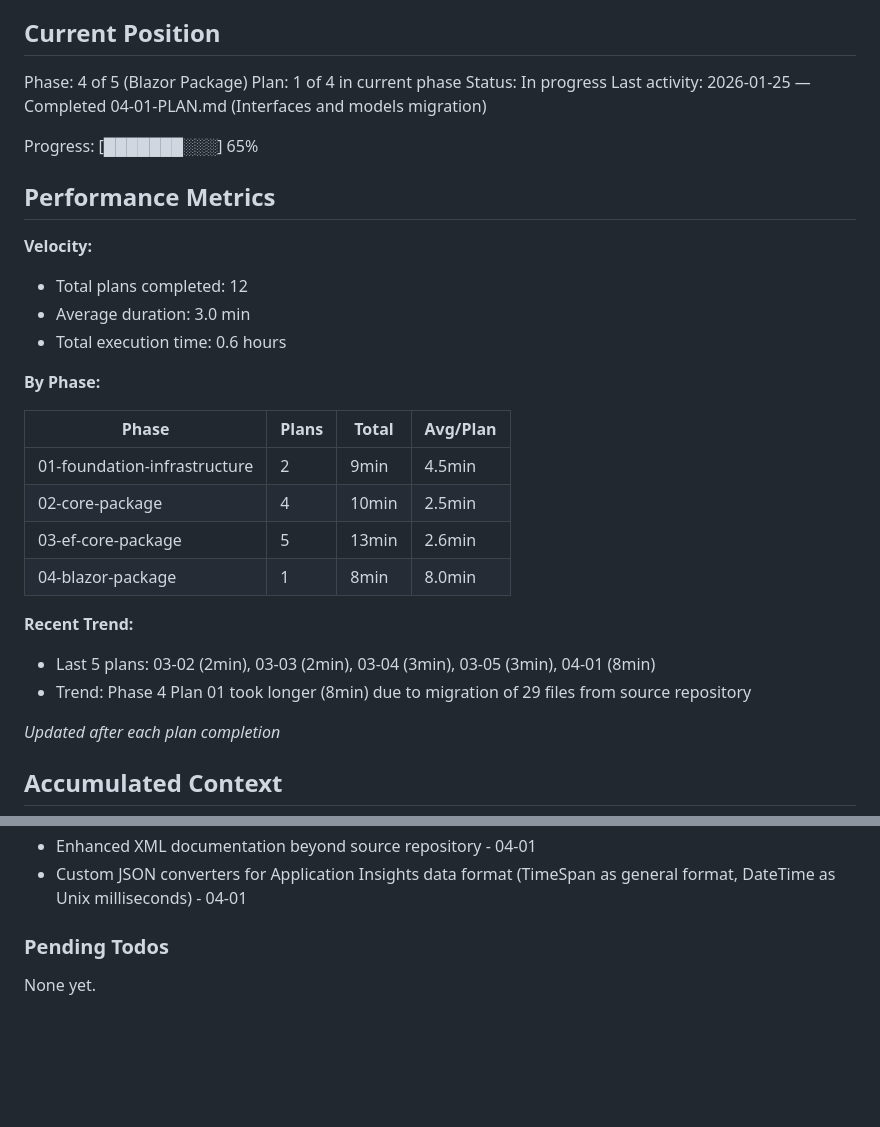
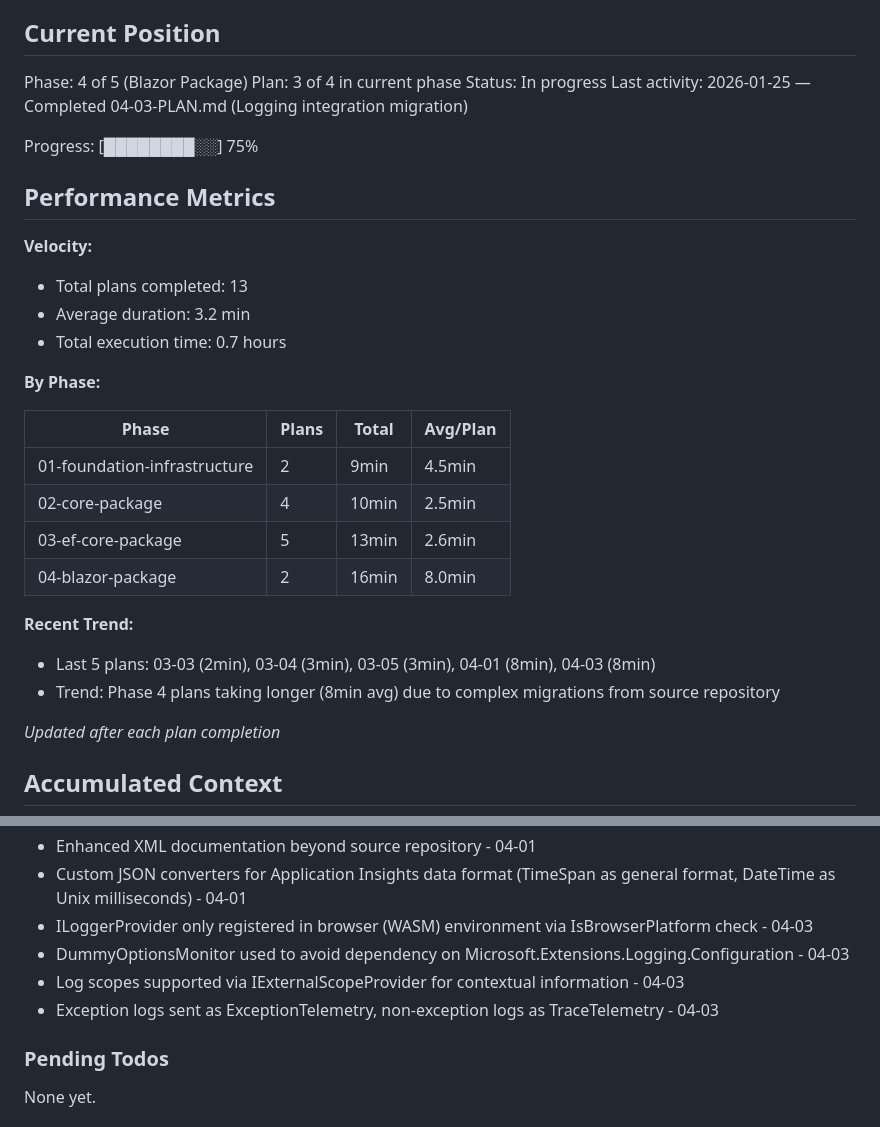
Before and after one commit to kolatts/imagile-framework, a Markdown page: .planning/STATE.md, 2 parts joined by grey strips. Drawn GitHub-style; blank space fills up the shorter version.

Commit message:
docs(04-03): complete logging integration migration plan
Tasks completed: 3/3
- Migrate logger options and NoOp helper
- Migrate logger provider and logger implementation
- Verify integration with DI extensions

SUMMARY: .planning/phases/04-blazor-package/04-03-SUMMARY.md

Co-Authored-By: Claude Sonnet 4.5 <noreply@anthropic.com>

```diff
--- a/.planning/STATE.md
+++ b/.planning/STATE.md
@@ -10,18 +10,18 @@ See: .planning/PROJECT.md (updated 2026-01-25)
 ## Current Position
 
 Phase: 4 of 5 (Blazor Package)
-Plan: 1 of 4 in current phase
+Plan: 3 of 4 in current phase
 Status: In progress
-Last activity: 2026-01-25 — Completed 04-01-PLAN.md (Interfaces and models migration)
+Last activity: 2026-01-25 — Completed 04-03-PLAN.md (Logging integration migration)
 
-Progress: [███████░░░] 65%
+Progress: [████████░░] 75%
 
 ## Performance Metrics
 
 **Velocity:**
-- Total plans completed: 12
-- Average duration: 3.0 min
-- Total execution time: 0.6 hours
+- Total plans completed: 13
+- Average duration: 3.2 min
+- Total execution time: 0.7 hours
 
 **By Phase:**
 
@@ -30,11 +30,11 @@ Progress: [███████░░░] 65%
 | 01-foundation-infrastructure | 2 | 9min | 4.5min |
 | 02-core-package | 4 | 10min | 2.5min |
 | 03-ef-core-package | 5 | 13min | 2.6min |
-| 04-blazor-package | 1 | 8min | 8.0min |
+| 04-blazor-package | 2 | 16min | 8.0min |
 
 **Recent Trend:**
-- Last 5 plans: 03-02 (2min), 03-03 (2min), 03-04 (3min), 03-05 (3min), 04-01 (8min)
-- Trend: Phase 4 Plan 01 took longer (8min) due to migration of 29 files from source repository
+- Last 5 plans: 03-03 (2min), 03-04 (3min), 03-05 (3min), 04-01 (8min), 04-03 (8min)
+- Trend: Phase 4 plans taking longer (8min avg) due to complex migrations from source repository
 
 *Updated after each plan completion*
 
@@ -90,6 +90,10 @@ Recent decisions affecting current work:
 - Preserved all JsonPropertyName attributes for JavaScript SDK compatibility - 04-01
 - Enhanced XML documentation beyond source repository - 04-01
 - Custom JSON converters for Application Insights data format (TimeSpan as general format, DateTime as Unix milliseconds) - 04-01
+- ILoggerProvider only registered in browser (WASM) environment via IsBrowserPlatform check - 04-03
+- DummyOptionsMonitor used to avoid dependency on Microsoft.Extensions.Logging.Configuration - 04-03
+- Log scopes supported via IExternalScopeProvider for contextual information - 04-03
+- Exception logs sent as ExceptionTelemetry, non-exception logs as TraceTelemetry - 04-03
 
 ### Pending Todos
 
```
Also changed, not shown: other parts of .planning/STATE.md (+3 -3 lines), 1 other file.
